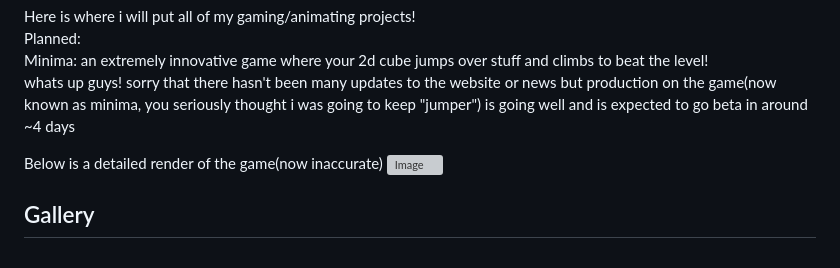
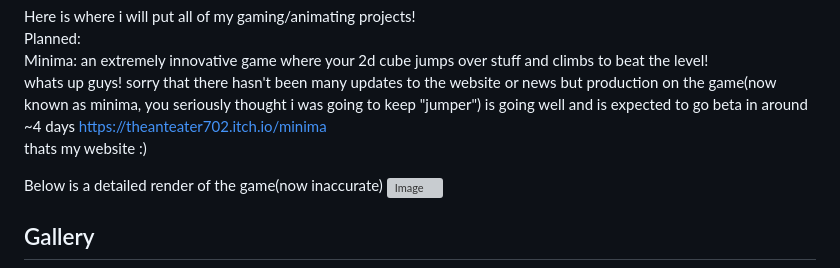
Before and after one commit to BAM-Studios481/BAM-Studios481.github.io, a Markdown page: README.md, the part around the change. Rendered like a GitHub page; grey boxes are pictures that could not be loaded.

```diff
--- a/README.md
+++ b/README.md
@@ -43,6 +43,8 @@ Planned:
 
 Minima: an extremely innovative game where your 2d cube jumps over stuff and climbs to beat the level!<br>
 whats up guys! sorry that there hasn't been many updates to the website or news but production on the game(now known as minima, you seriously thought i was going to keep "jumper") is going well and is expected to go beta in around ~4 days
+https://theanteater702.itch.io/minima<br>
+thats my website :)
 
 Below is a detailed render of the game(now inaccurate)
 <img width="1067" height="auto" alt="Image" src="https://github.com/user-attachments/assets/919c1314-00c9-41b6-b5d7-15f86bd29e30" />
```
